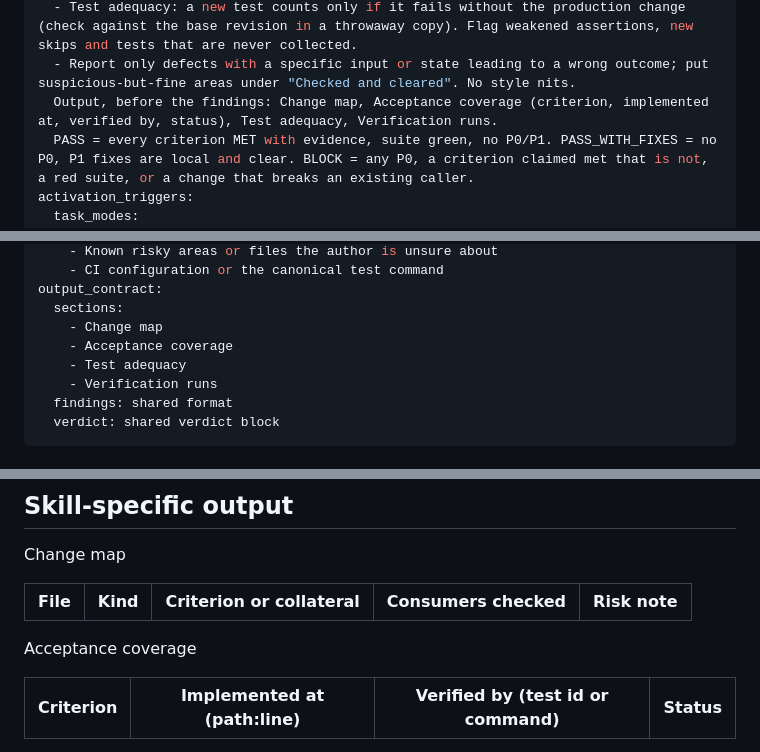
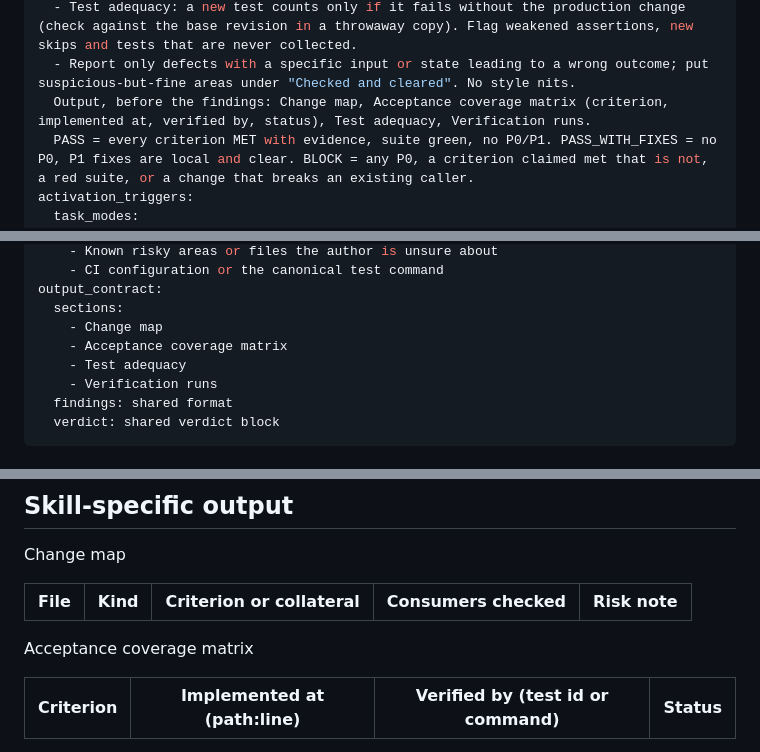
Before and after one commit to harlixay7/Wisp, a Markdown page: Skills/13_pre-merge-diff-audit.md, 3 parts joined by grey strips. Drawn GitHub-style.

Commit message:
Name the coverage and hypothesis tables as matrices
Co-Authored-By: Claude Opus 5.5 <noreply@anthropic.com>
Claude-Session: https://claude.ai/code/session_01ATREQvN2oQVuMVg1TNMvWo

```diff
--- a/Skills/13_pre-merge-diff-audit.md
+++ b/Skills/13_pre-merge-diff-audit.md
@@ -19,7 +19,7 @@ brief: |
   - Run the repository's own tests, linters and type checker; do not accept the author's word that they pass.
   - Test adequacy: a new test counts only if it fails without the production change (check against the base revision in a throwaway copy). Flag weakened assertions, new skips and tests that are never collected.
   - Report only defects with a specific input or state leading to a wrong outcome; put suspicious-but-fine areas under "Checked and cleared". No style nits.
-  Output, before the findings: Change map, Acceptance coverage (criterion, implemented at, verified by, status), Test adequacy, Verification runs.
+  Output, before the findings: Change map, Acceptance coverage matrix (criterion, implemented at, verified by, status), Test adequacy, Verification runs.
   PASS = every criterion MET with evidence, suite green, no P0/P1. PASS_WITH_FIXES = no P0, P1 fixes are local and clear. BLOCK = any P0, a criterion claimed met that is not, a red suite, or a change that breaks an existing caller.
 activation_triggers:
   task_modes:
@@ -53,7 +53,7 @@ input_contract:
 output_contract:
   sections:
     - Change map
-    - Acceptance coverage
+    - Acceptance coverage matrix
     - Test adequacy
     - Verification runs
   findings: shared format
@@ -225,7 +225,7 @@ Change map
 | File | Kind | Criterion or collateral | Consumers checked | Risk note |
 | --- | --- | --- | --- | --- |
 
-Acceptance coverage
+Acceptance coverage matrix
 
 | Criterion | Implemented at (path:line) | Verified by (test id or command) | Status |
 | --- | --- | --- | --- |
```
Also changed, not shown: Skills/14_root-cause-failure-investigation.md (+3 -3 lines).
